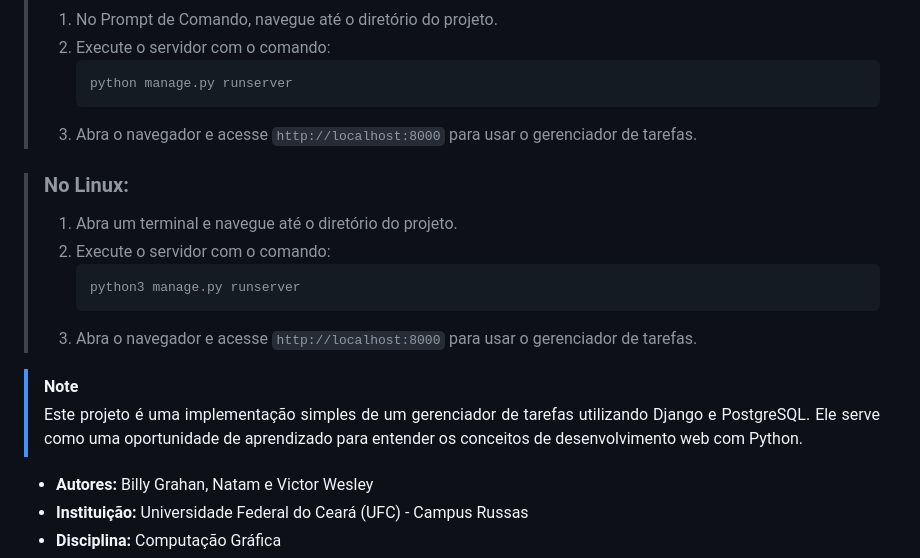
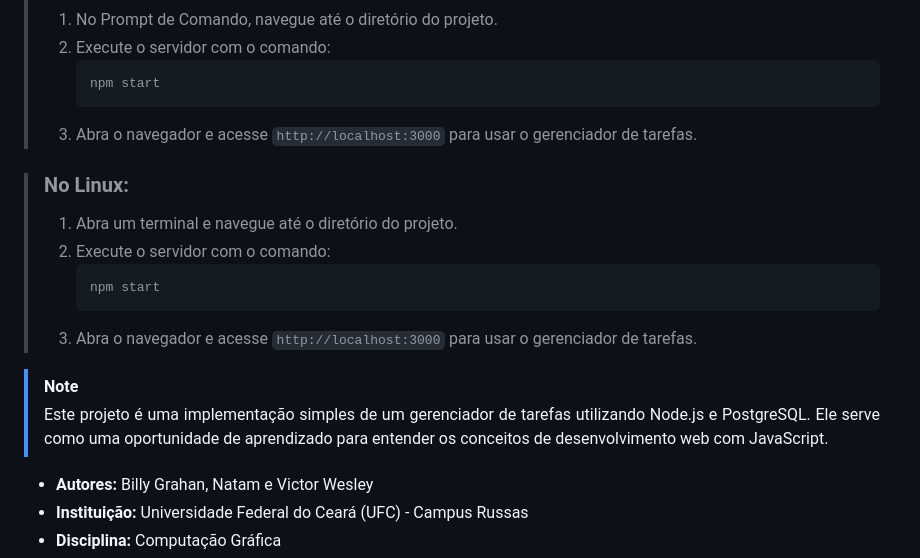
Before and after one commit to natamleao/Task_Manager, a Markdown page: README.md, the part around the change printed below. GitHub-like rendering.

````diff
--- a/README.md
+++ b/README.md
@@ -69,20 +69,20 @@ Clicando neste botão, o usuário poderá excluir a tarefa.
 > 1. No Prompt de Comando, navegue até o diretório do projeto.
 > 2. Execute o servidor com o comando:
 >    ```cmd
->    python manage.py runserver
+>    npm start
 >    ```
-> 3. Abra o navegador e acesse `http://localhost:8000` para usar o gerenciador de tarefas.
+> 3. Abra o navegador e acesse `http://localhost:3000` para usar o gerenciador de tarefas.
 
 > ### No Linux:
 > 1. Abra um terminal e navegue até o diretório do projeto.
 > 2. Execute o servidor com o comando:
 >    ```bash
->    python3 manage.py runserver
+>    npm start
 >    ```
-> 3. Abra o navegador e acesse `http://localhost:8000` para usar o gerenciador de tarefas.
+> 3. Abra o navegador e acesse `http://localhost:3000` para usar o gerenciador de tarefas.
 
 > [!Note]
-> Este projeto é uma implementação simples de um gerenciador de tarefas utilizando Django e PostgreSQL. Ele serve como uma oportunidade de aprendizado para entender os conceitos de desenvolvimento web com Python.
+> Este projeto é uma implementação simples de um gerenciador de tarefas utilizando Node.js e PostgreSQL. Ele serve como uma oportunidade de aprendizado para entender os conceitos de desenvolvimento web com JavaScript.
 
 * **Autores:** Billy Grahan, Natam e Victor Wesley
 * **Instituição:** Universidade Federal do Ceará (UFC) - Campus Russas
````
Also changed, not shown: other parts of README.md (+1 -1 lines).
